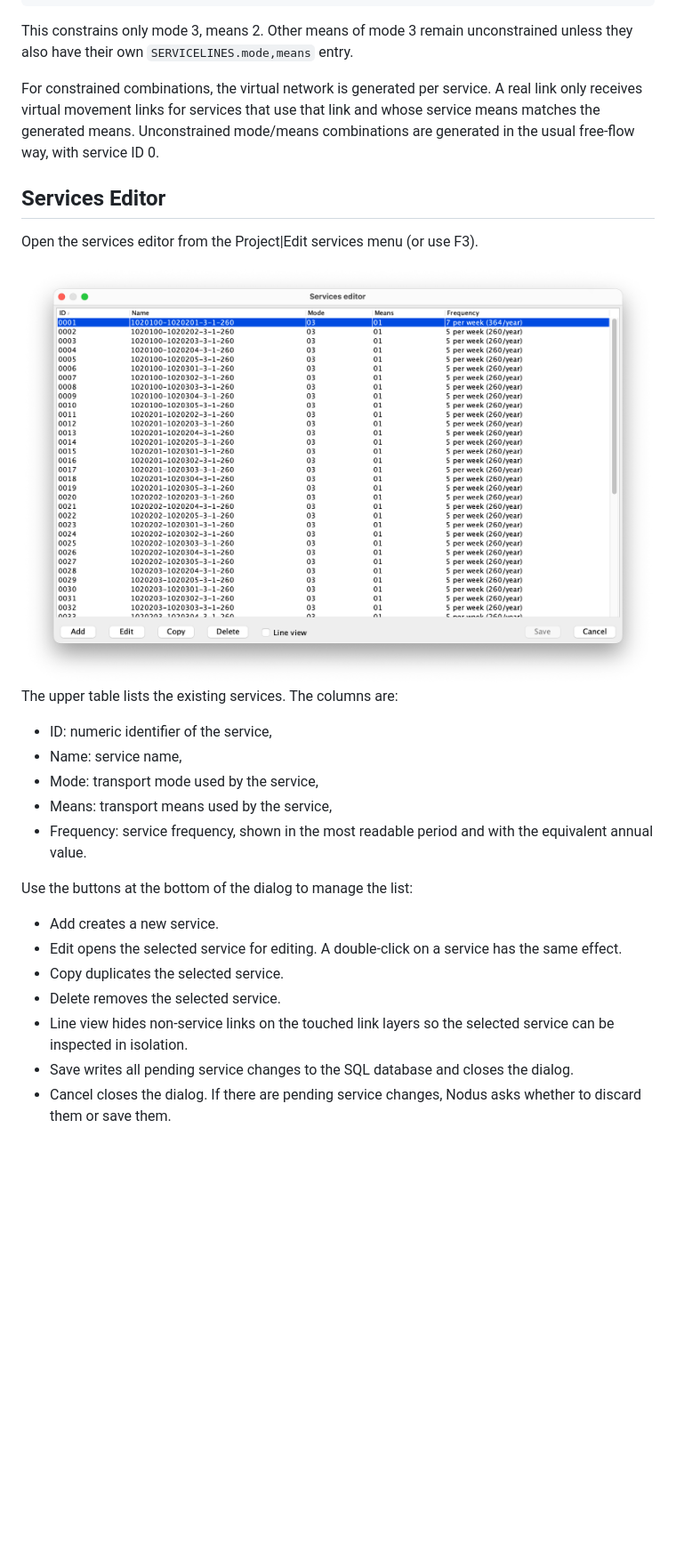
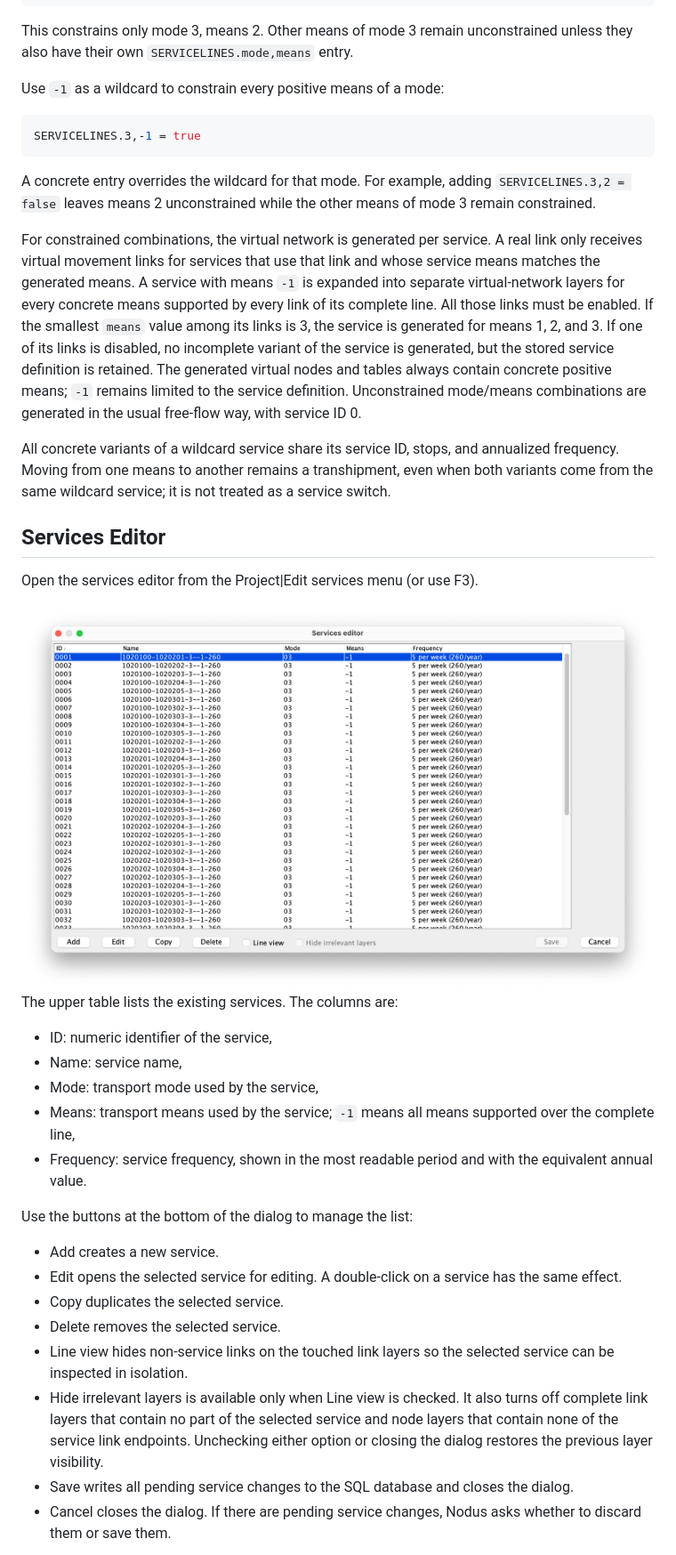
Before and after one commit to jourquin/Nodus, a Markdown page: doc/services/services-workflow.md, the part around the change printed below. Shown: that part at 89% size. GitHub-like rendering; pictures changed too: doc/images/services/services-editor.png; blank space fills up the shorter version.

````diff
--- a/doc/services/services-workflow.md
+++ b/doc/services/services-workflow.md
@@ -26,7 +26,17 @@ SERVICELINES.3,2 = true
 
 This constrains only mode 3, means 2. Other means of mode 3 remain unconstrained unless they also have their own `SERVICELINES.mode,means` entry.
 
-For constrained combinations, the virtual network is generated per service. A real link only receives virtual movement links for services that use that link and whose service means matches the generated means. Unconstrained mode/means combinations are generated in the usual free-flow way, with service ID 0.
+Use `-1` as a wildcard to constrain every positive means of a mode:
+
+```properties
+SERVICELINES.3,-1 = true
+```
+
+A concrete entry overrides the wildcard for that mode. For example, adding `SERVICELINES.3,2 = false` leaves means 2 unconstrained while the other means of mode 3 remain constrained.
+
+For constrained combinations, the virtual network is generated per service. A real link only receives virtual movement links for services that use that link and whose service means matches the generated means. A service with means `-1` is expanded into separate virtual-network layers for every concrete means supported by every link of its complete line. All those links must be enabled. If the smallest `means` value among its links is 3, the service is generated for means 1, 2, and 3. If one of its links is disabled, no incomplete variant of the service is generated, but the stored service definition is retained. The generated virtual nodes and tables always contain concrete positive means; `-1` remains limited to the service definition. Unconstrained mode/means combinations are generated in the usual free-flow way, with service ID 0.
+
+All concrete variants of a wildcard service share its service ID, stops, and annualized frequency. Moving from one means to another remains a transhipment, even when both variants come from the same wildcard service; it is not treated as a service switch.
 
 ## Services Editor
 
@@ -39,7 +49,7 @@ The upper table lists the existing services. The columns are:
 - ID: numeric identifier of the service,
 - Name: service name,
 - Mode: transport mode used by the service,
-- Means: transport means used by the service,
+- Means: transport means used by the service; `-1` means all means supported over the complete line,
 - Frequency: service frequency, shown in the most readable period and with the equivalent annual value.
 
 Use the buttons at the bottom of the dialog to manage the list:
@@ -49,6 +59,7 @@ Use the buttons at the bottom of the dialog to manage the list:
 - Copy duplicates the selected service.
 - Delete removes the selected service.
 - Line view hides non-service links on the touched link layers so the selected service can be inspected in isolation.
+- Hide irrelevant layers is available only when Line view is checked. It also turns off complete link layers that contain no part of the selected service and node layers that contain none of the service link endpoints. Unchecking either option or closing the dialog restores the previous layer visibility.
 - Save writes all pending service changes to the SQL database and closes the dialog.
 - Cancel closes the dialog. If there are pending service changes, Nodus asks whether to discard them or save them.
 
````
Also changed, not shown: other parts of doc/services/services-workflow.md (+8 -7 lines), changelog.md (+4 -0 lines), 11 other files.
